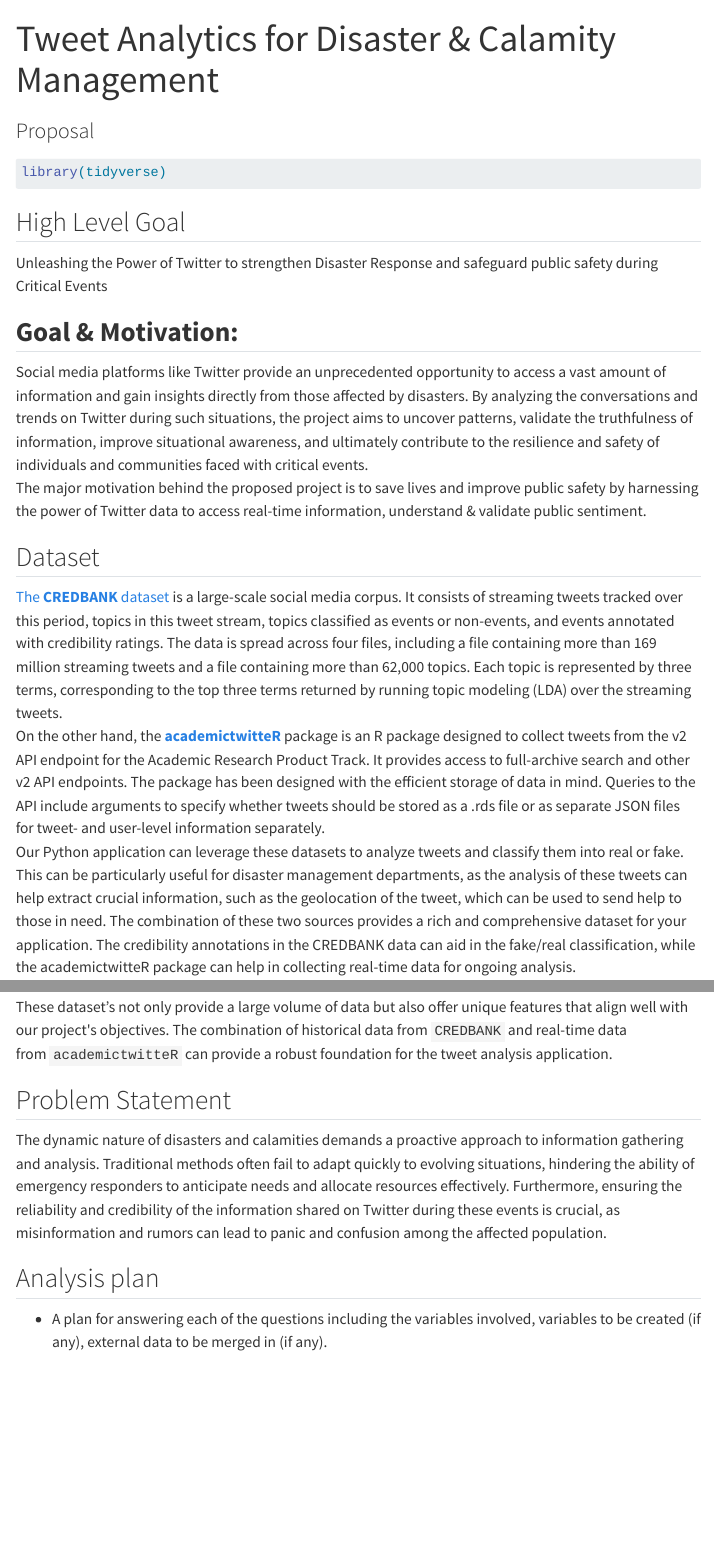
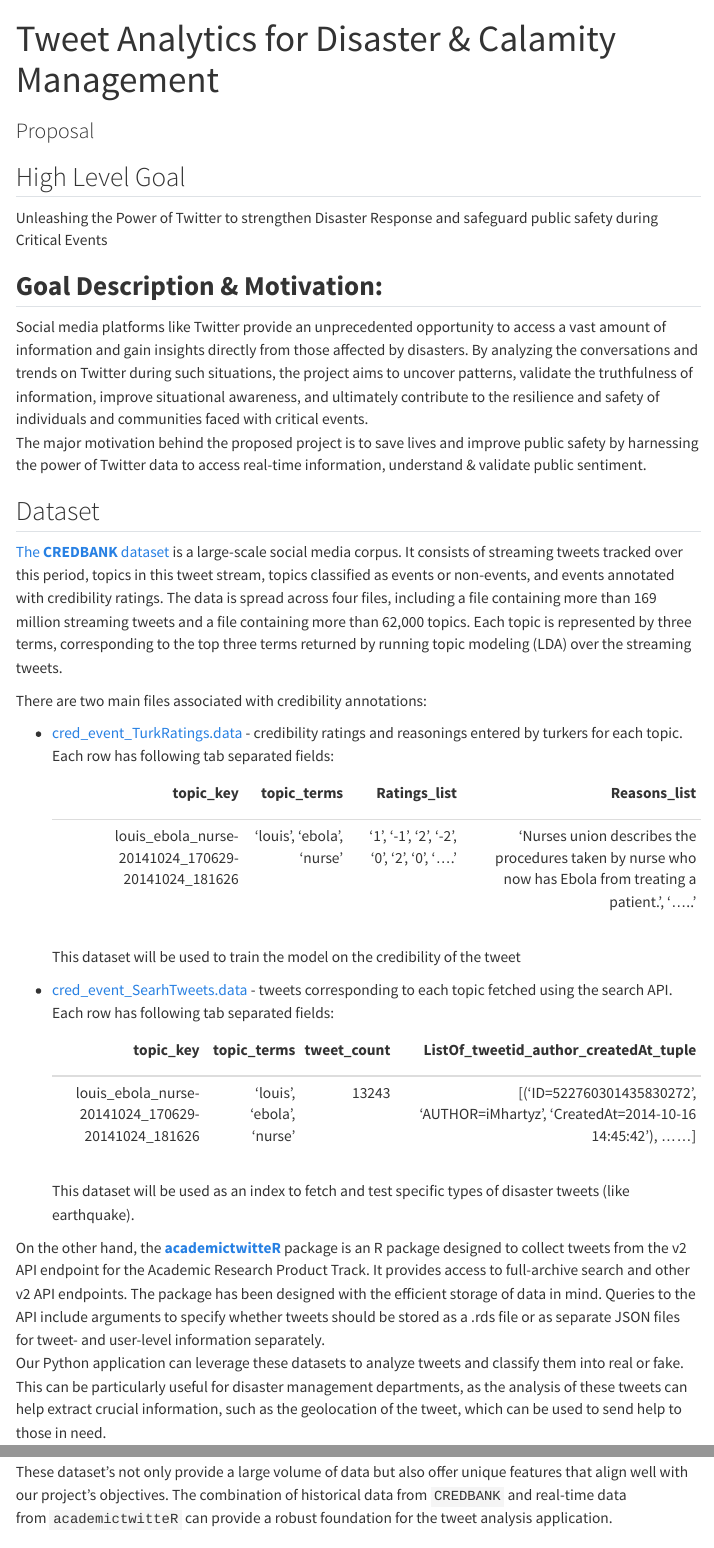
Before and after one commit to Himanshu200102/Tweet-Analytics-Using-Deep-Learning, a Quarto document (proposal.qmd): the page in a window 1100 px wide, from its top, and a second part further down, joined at a grey line. Rendered offline with R 4.5, knitr and Pandoc in place of Quarto, with nearby package versions; menus at the side of the page are left out.

Commit message:
added dataset sample view and description

````diff
--- a/proposal.qmd
+++ b/proposal.qmd
@@ -5,7 +5,4 @@ format: html
 editor: visual
 ---
 
-```{r}
-#| label: load-pkgs
-#| message: false
-library(tidyverse)
+```{r load-packages, echo=FALSE, message=FALSE, warning=FALSE}
@@ -15,30 +18,61 @@ library(tidyverse)
 
 Unleashing the Power of Twitter to strengthen Disaster Response and safeguard public safety during Critical Events
 
-## **Goal & Motivation:**
+## **Goal Description & Motivation:**
 
 Social media platforms like Twitter provide an unprecedented opportunity to access a vast amount of information and gain insights directly from those affected by disasters. By analyzing the conversations and trends on Twitter during such situations, the project aims to uncover patterns, validate the truthfulness of information, improve situational awareness, and ultimately contribute to the resilience and safety of individuals and communities faced with critical events.\
 The major motivation behind the proposed project is to save lives and improve public safety by harnessing the power of Twitter data to access real-time information, understand & validate public sentiment.\
 
 ## Dataset
 
-```{r}
-#| label: load-dataset
-#| message: false
-```
+[The **CREDBANK** dataset](https://github.com/compsocial/CREDBANK-data) is a large-scale social media corpus. It consists of streaming tweets tracked over this period, topics in this tweet stream, topics classified as events or non-events, and events annotated with credibility ratings. The data is spread across four files, including a file containing more than 169 million streaming tweets and a file containing more than 62,000 topics. Each topic is represented by three terms, corresponding to the top three terms returned by running topic modeling (LDA) over the streaming tweets.
 
-[The **CREDBANK** dataset](https://github.com/compsocial/CREDBANK-data) is a large-scale social media corpus. It consists of streaming tweets tracked over this period, topics in this tweet stream, topics classified as events or non-events, and events annotated with credibility ratings. The data is spread across four files, including a file containing more than 169 million streaming tweets and a file containing more than 62,000 topics. Each topic is represented by three terms, corresponding to the top three terms returned by running topic modeling (LDA) over the streaming tweets.\
+There are two main files associated with credibility annotations:
+
+-   [cred_event_TurkRatings.data](https://s3-us-west-2.amazonaws.com/credbank/cred_event_TurkRatings.data) - credibility ratings and reasonings entered by turkers for each topic. Each row has following tab separated fields:
+
+    ```{r table-one, echo=FALSE, message = FALSE, warning=FALSE}
+
+    tibble(topic_key = "louis_ebola_nurse-20141024_170629-20141024_181626",
+           topic_terms = c("'louis', 'ebola', 'nurse'"),
+           Ratings_list = c("'1', '-1', '2', '-2', '0', '2', '0', '....'"),
+           Reasons_list = c("'Nurses union describes the procedures taken by nurse who now has Ebola from treating a patient.', '.....'")
+          ) |>
+      formattable()
+
+
+
+    ```
+
+    This dataset will be used to train the model on the credibility of the tweet
+
+-   [cred_event_SearhTweets.data](https://s3-us-west-2.amazonaws.com/credbank/cred_event_SearchTweets.data) - tweets corresponding to each topic fetched using the search API. Each row has following tab separated fields:
+
+    ```{r table-two, echo=FALSE, message = FALSE, warning=FALSE}
+
+    tibble(topic_key = "louis_ebola_nurse-20141024_170629-20141024_181626",
+           topic_terms = c("'louis', 'ebola', 'nurse'"),
+           tweet_count = 13243,
+           ListOf_tweetid_author_createdAt_tuple = "[('ID=522760301435830272', 'AUTHOR=iMhartyz', 'CreatedAt=2014-10-16 14:45:42'), ......]"
+          ) |>
+      formattable()
+    ```
+
+    This dataset will be used as an index to fetch and test specific types of disaster tweets (like earthquake).
+
 On the other hand, the [**academictwitteR**](https://github.com/cjbarrie/academictwitteR) package is an R package designed to collect tweets from the v2 API endpoint for the Academic Research Product Track. It provides access to full-archive search and other v2 API endpoints. The package has been designed with the efficient storage of data in mind. Queries to the API include arguments to specify whether tweets should be stored as a .rds file or as separate JSON files for tweet- and user-level information separately.\
-Our Python application can leverage these datasets to analyze tweets and classify them into real or fake. This can be particularly useful for disaster management departments, as the analysis of these tweets can help extract crucial information, such as the geolocation of the tweet, which can be used to send help to those in need. The combination of these two sources provides a rich and comprehensive dataset for your application. The credibility annotations in the CREDBANK data can aid in the fake/real classification, while the academictwitteR package can help in collecting real-time data for ongoing analysis.
+Our Python application can leverage these datasets to analyze tweets and classify them into real or fake. This can be particularly useful for disaster management departments, as the analysis of these tweets can help extract crucial information, such as the geolocation of the tweet, which can be used to send help to those in need.
+
+The combination of these two sources provides a rich and comprehensive dataset for your application. The credibility annotations in the CREDBANK data can aid in the fake/real classification, while the academictwitteR package can help in collecting real-time data for ongoing analysis.
 
 ## Reason For Choosing This Source
 
-These dataset's not only provide a large volume of data but also offer unique features that align well with our project\'s objectives. The combination of historical data from `CREDBANK` and real-time data from `academictwitteR` can provide a robust foundation for the tweet analysis application.
+These dataset's not only provide a large volume of data but also offer unique features that align well with our project's objectives. The combination of historical data from `CREDBANK` and real-time data from `academictwitteR` can provide a robust foundation for the tweet analysis application.
 
 ## Problem Statement
 
 The dynamic nature of disasters and calamities demands a proactive approach to information gathering and analysis. Traditional methods often fail to adapt quickly to evolving situations, hindering the ability of emergency responders to anticipate needs and allocate resources effectively. Furthermore, ensuring the reliability and credibility of the information shared on Twitter during these events is crucial, as misinformation and rumors can lead to panic and confusion among the affected population.
 
-## Analysis plan
+## Analysis Plan
 
 -   A plan for answering each of the questions including the variables involved, variables to be created (if any), external data to be merged in (if any).
````
Also changed, not shown: proposal.qmd (6 more changed lines).
